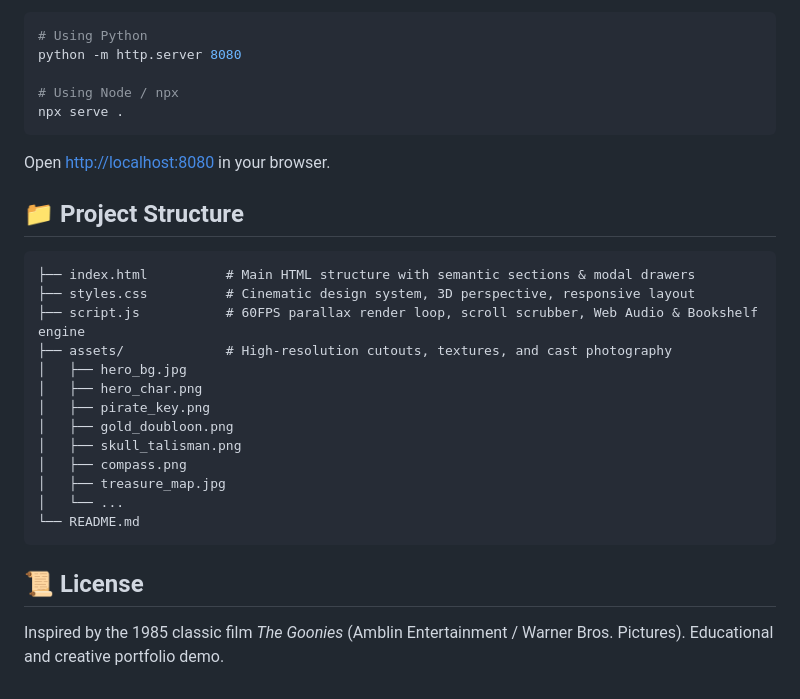
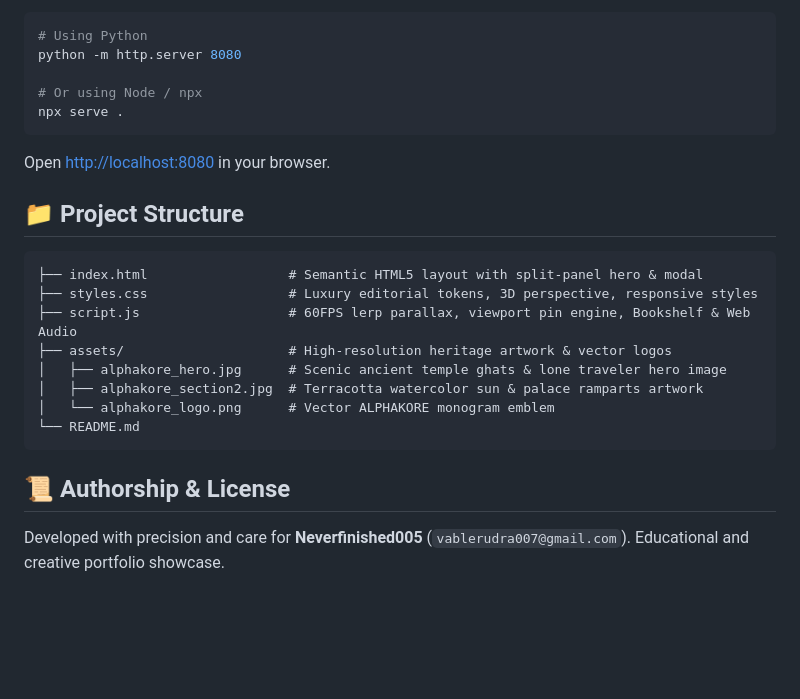
Before and after one commit to Neverfinished005/PARALLAX-HERO-SECTION-CODE, a Markdown page: README.md, the part around one of its changes. Rendered like a GitHub page; blank space fills up the shorter version.

````diff
--- a/README.md
+++ b/README.md
@@ -38,7 +42,7 @@ You can run this project locally with any static web server:
 # Using Python
 python -m http.server 8080
 
-# Using Node / npx
+# Or using Node / npx
 npx serve .
 ```
 
@@ -47,21 +51,16 @@ Open [http://localhost:8080](http://localhost:8080) in your browser.
 ## 📁 Project Structure
 
 ```
-├── index.html          # Main HTML structure with semantic sections & modal drawers
-├── styles.css          # Cinematic design system, 3D perspective, responsive layout
-├── script.js           # 60FPS parallax render loop, scroll scrubber, Web Audio & Bookshelf engine
-├── assets/             # High-resolution cutouts, textures, and cast photography
-│   ├── hero_bg.jpg
-│   ├── hero_char.png
-│   ├── pirate_key.png
-│   ├── gold_doubloon.png
-│   ├── skull_talisman.png
-│   ├── compass.png
-│   ├── treasure_map.jpg
-│   └── ...
+├── index.html                  # Semantic HTML5 layout with split-panel hero & modal
+├── styles.css                  # Luxury editorial tokens, 3D perspective, responsive styles
+├── script.js                   # 60FPS lerp parallax, viewport pin engine, Bookshelf & Web Audio
+├── assets/                     # High-resolution heritage artwork & vector logos
+│   ├── alphakore_hero.jpg      # Scenic ancient temple ghats & lone traveler hero image
+│   ├── alphakore_section2.jpg  # Terracotta watercolor sun & palace ramparts artwork
+│   └── alphakore_logo.png      # Vector ALPHAKORE monogram emblem
 └── README.md
 ```
 
-## 📜 License
+## 📜 Authorship & License
 
-Inspired by the 1985 classic film *The Goonies* (Amblin Entertainment / Warner Bros. Pictures). Educational and creative portfolio demo.
+Developed with precision and care for **Neverfinished005** (`vablerudra007@gmail.com`). Educational and creative portfolio showcase.
````
Also changed, not shown: other parts of README.md (+29 -25 lines), assets/alphakore_hero.jpg (added), assets/alphakore_logo.png (added), assets/alphakore_section2.jpg (added), 3 other files.
